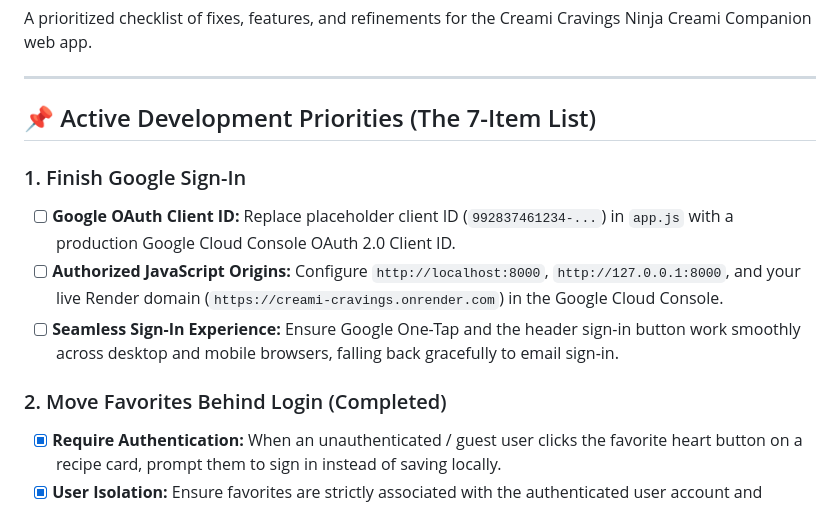
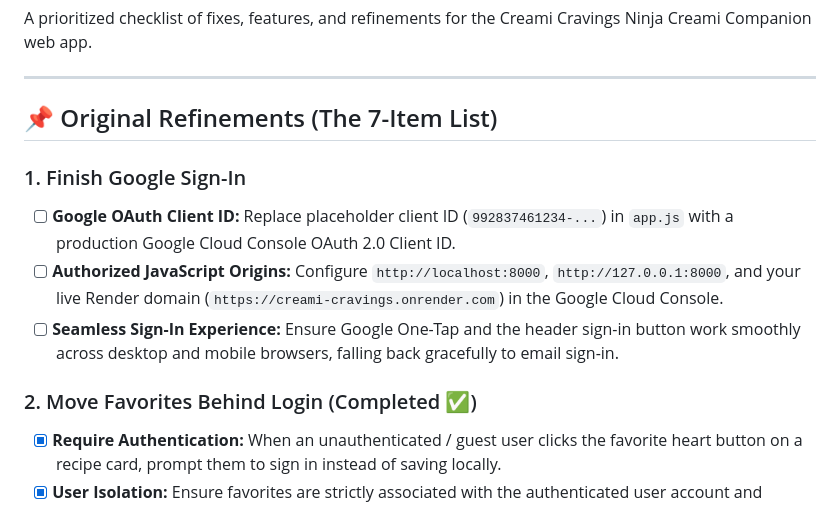
Before and after one commit to ahumpo7/creami-cravings, a Markdown page: ROADMAP.md, the part around one of its changes. Rendered like a GitHub page.

```diff
--- a/ROADMAP.md
+++ b/ROADMAP.md
@@ -4,14 +4,14 @@ A prioritized checklist of fixes, features, and refinements for the Creami Cravi
 
 ---
 
-## 📌 Active Development Priorities (The 7-Item List)
+## 📌 Original Refinements (The 7-Item List)
 
 ### 1. Finish Google Sign-In
 - [ ] **Google OAuth Client ID:** Replace placeholder client ID (`992837461234-...`) in `app.js` with a production Google Cloud Console OAuth 2.0 Client ID.
 - [ ] **Authorized JavaScript Origins:** Configure `http://localhost:8000`, `http://127.0.0.1:8000`, and your live Render domain (`https://creami-cravings.onrender.com`) in the Google Cloud Console.
 - [ ] **Seamless Sign-In Experience:** Ensure Google One-Tap and the header sign-in button work smoothly across desktop and mobile browsers, falling back gracefully to email sign-in.
 
-### 2. Move Favorites Behind Login (Completed)
+### 2. Move Favorites Behind Login (Completed ✅)
 - [x] **Require Authentication:** When an unauthenticated / guest user clicks the favorite heart button on a recipe card, prompt them to sign in instead of saving locally.
 - [x] **User Isolation:** Ensure favorites are strictly associated with the authenticated user account and synced via `/api/user/sync`.
 - [x] **Offline/Guest UI:** Show a friendly tooltip or modal explaining that favorites require an account so they can be saved across devices.
```
Also changed, not shown: other parts of ROADMAP.md (+33 -6 lines).
